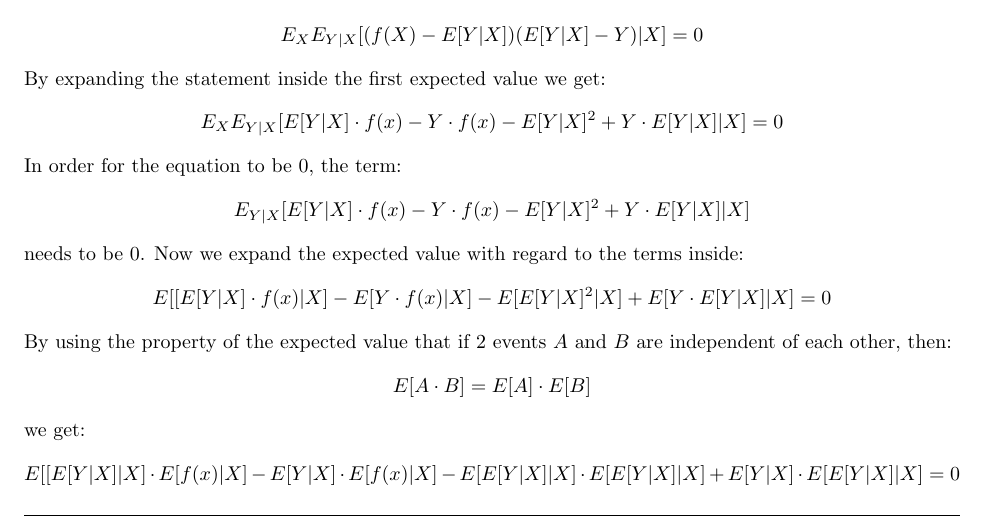
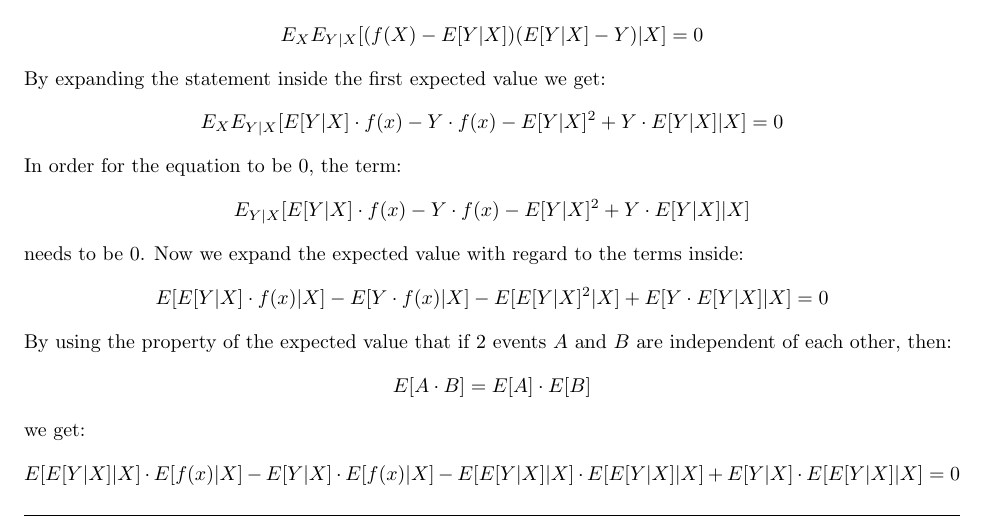
Before and after one commit to enismustafaj/Machine_Learning_Homeworks, a LaTeX problem sheet (hw04/hw04.tex): part of page 3 of 6, cut so that both start at the same text. Compiled offline with pdfLaTeX.

Commit message:
:bug: Fix the square brackets issue

```diff
--- a/hw04/hw04.tex
+++ b/hw04/hw04.tex
@@ -283,7 +283,7 @@ In order for the equation to be 0, the term:
 needs to be $0$.
 Now we expand the expected value with regard to the terms inside:
 \begin{equation*}
-    E[[E[Y|X] \cdot f(x) | X] - E[Y \cdot f(x) | X] - E[E[Y|X]^{2} | X] + E[Y \cdot E[Y|X]| X] = 0
+    E[E[Y|X] \cdot f(x) | X] - E[Y \cdot f(x) | X] - E[E[Y|X]^{2} | X] + E[Y \cdot E[Y|X]| X] = 0
 \end{equation*}
 By using the property of the expected value that if 2 events $A$ and $B$ are independent of each other, then:
 \begin{equation*}
@@ -291,7 +291,7 @@ By using the property of the expected value that if 2 events $A$ and $B$ are ind
 \end{equation*}
 we get:
 \begin{equation*}
-    E[[E[Y|X] | X] \cdot E[f(x) | X] - E[Y | X] \cdot E[f(x) | X] - E[E[Y|X] | X] \cdot E[E[Y|X] | X] + E[Y | X] \cdot E[E[Y|X] | X] = 0
+    E[E[Y|X] | X] \cdot E[f(x) | X] - E[Y | X] \cdot E[f(x) | X] - E[E[Y|X] | X] \cdot E[E[Y|X] | X] + E[Y | X] \cdot E[E[Y|X] | X] = 0
 \end{equation*}
 By simplifying:
 \begin{equation*}
```
